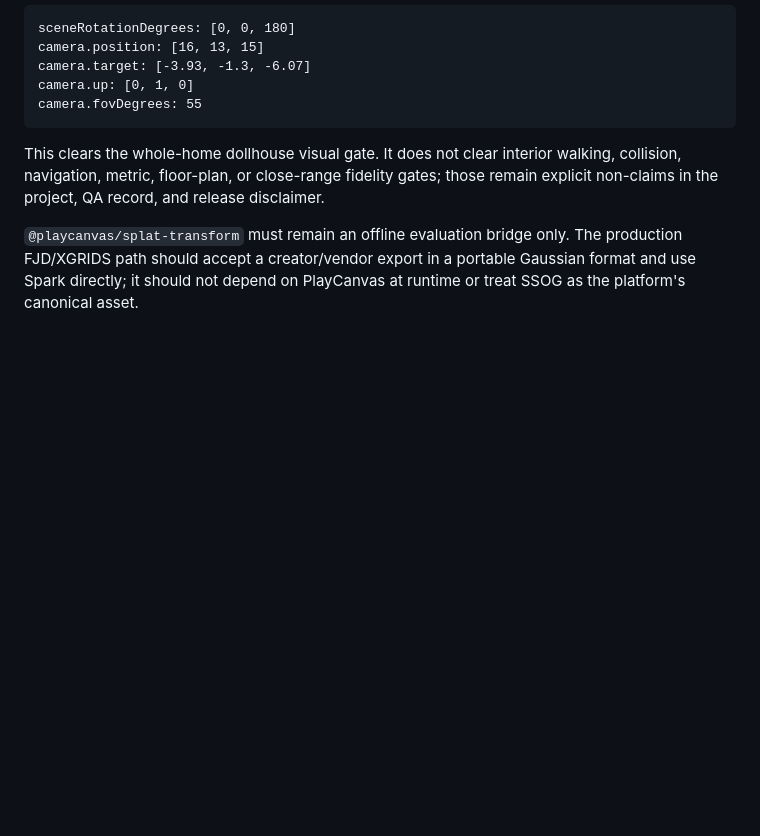
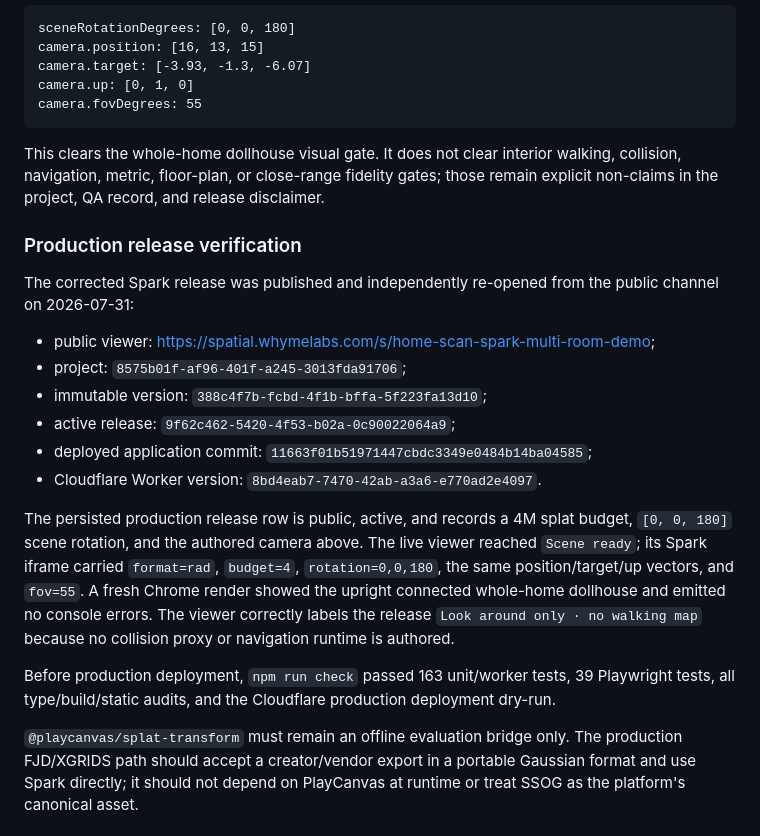
Before and after one commit to Whyme-Labs/spatial-platform-demo, a Markdown page: docs/research/spark-multi-room-demo-asset-2026-07-31.md, the part around the change. Rendered like a GitHub page; blank space fills up the shorter version.

Commit message:
Record verified Home Scan Spark release

```diff
--- a/docs/research/spark-multi-room-demo-asset-2026-07-31.md
+++ b/docs/research/spark-multi-room-demo-asset-2026-07-31.md
@@ -211,6 +211,30 @@ walking, collision, navigation, metric, floor-plan, or close-range fidelity
 gates; those remain explicit non-claims in the project, QA record, and release
 disclaimer.
 
+### Production release verification
+
+The corrected Spark release was published and independently re-opened from the
+public channel on 2026-07-31:
+
+- public viewer: <https://spatial.whymelabs.com/s/home-scan-spark-multi-room-demo>;
+- project: `8575b01f-af96-401f-a245-3013fda91706`;
+- immutable version: `388c4f7b-fcbd-4f1b-bffa-5f223fa13d10`;
+- active release: `9f62c462-5420-4f53-b02a-0c90022064a9`;
+- deployed application commit: `11663f01b51971447cbdc3349e0484b14ba04585`;
+- Cloudflare Worker version: `8bd4eab7-7470-42ab-a3a6-e770ad2e4097`.
+
+The persisted production release row is public, active, and records a 4M splat
+budget, `[0, 0, 180]` scene rotation, and the authored camera above. The live
+viewer reached `Scene ready`; its Spark iframe carried `format=rad`, `budget=4`,
+`rotation=0,0,180`, the same position/target/up vectors, and `fov=55`. A fresh
+Chrome render showed the upright connected whole-home dollhouse and emitted no
+console errors. The viewer correctly labels the release `Look around only · no
+walking map` because no collision proxy or navigation runtime is authored.
+
+Before production deployment, `npm run check` passed 163 unit/worker tests, 39
+Playwright tests, all type/build/static audits, and the Cloudflare production
+deployment dry-run.
+
 `@playcanvas/splat-transform` must remain an offline evaluation bridge only.
 The production FJD/XGRIDS path should accept a creator/vendor export in a
 portable Gaussian format and use Spark directly; it should not depend on
```
